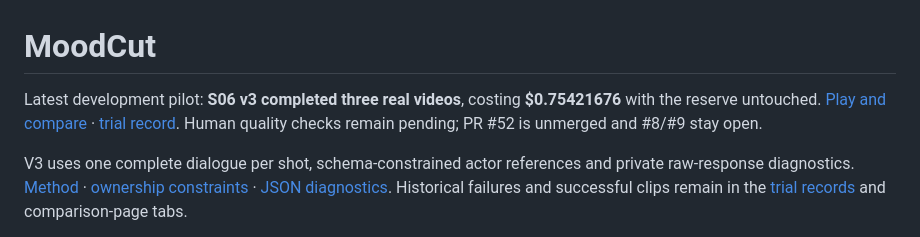
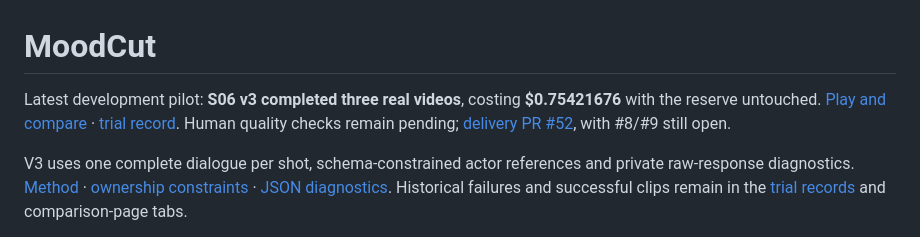
Before and after one commit to zhengads/MoodCut-dsa4213, a Markdown page: README.md, the part around the change. Drawn GitHub-style.

Commit message:
docs: keep pilot summaries valid after PR merge
姓名: ZHENG MINGLIANG
日期: 2026-10-25

```diff
--- a/README.md
+++ b/README.md
@@ -1,6 +1,6 @@
 # MoodCut
 
-Latest development pilot: **S06 v3 completed three real videos**, costing **$0.75421676** with the reserve untouched. [Play and compare](https://zhengads.github.io/MoodCut-dsa4213/#s06-index) · [trial record](docs/pilots/s06-actor-v3-index.md). Human quality checks remain pending; PR #52 is unmerged and #8/#9 stay open.
+Latest development pilot: **S06 v3 completed three real videos**, costing **$0.75421676** with the reserve untouched. [Play and compare](https://zhengads.github.io/MoodCut-dsa4213/#s06-index) · [trial record](docs/pilots/s06-actor-v3-index.md). Human quality checks remain pending; [delivery PR #52](https://github.com/zhengads/MoodCut-dsa4213/pull/52), with #8/#9 still open.
 
 V3 uses one complete dialogue per shot, schema-constrained actor references and private raw-response diagnostics. [Method](docs/ACTOR_REVIEW_METHOD.md) · [ownership constraints](docs/pilots/s06-actor-index-constraints.md) · [JSON diagnostics](docs/pilots/text-response-diagnostics.md). Historical failures and successful clips remain in the [trial records](docs/pilots/) and comparison-page tabs.
 
```
Also changed, not shown: docs/ACTOR_REVIEW_METHOD.md (+1 -1 lines).
